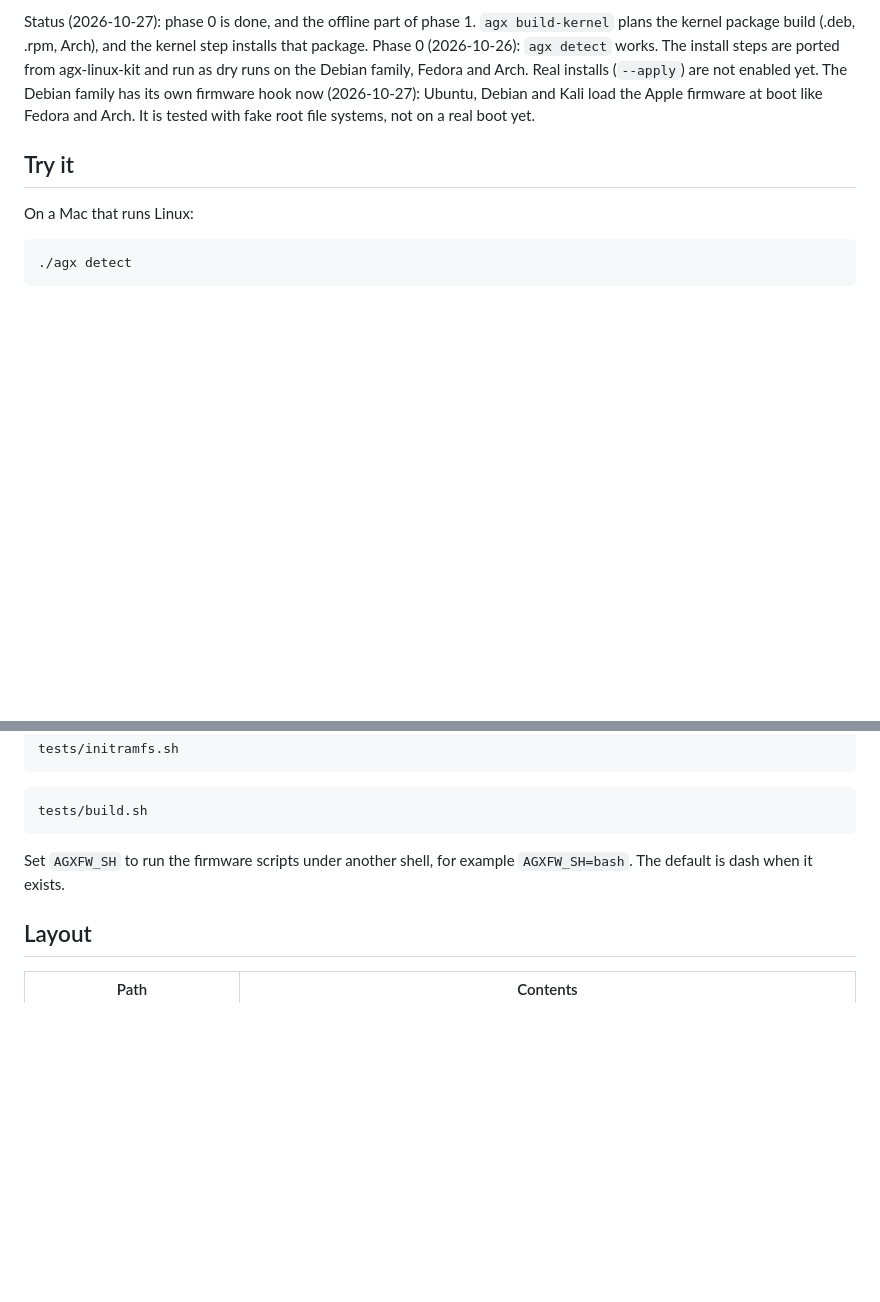
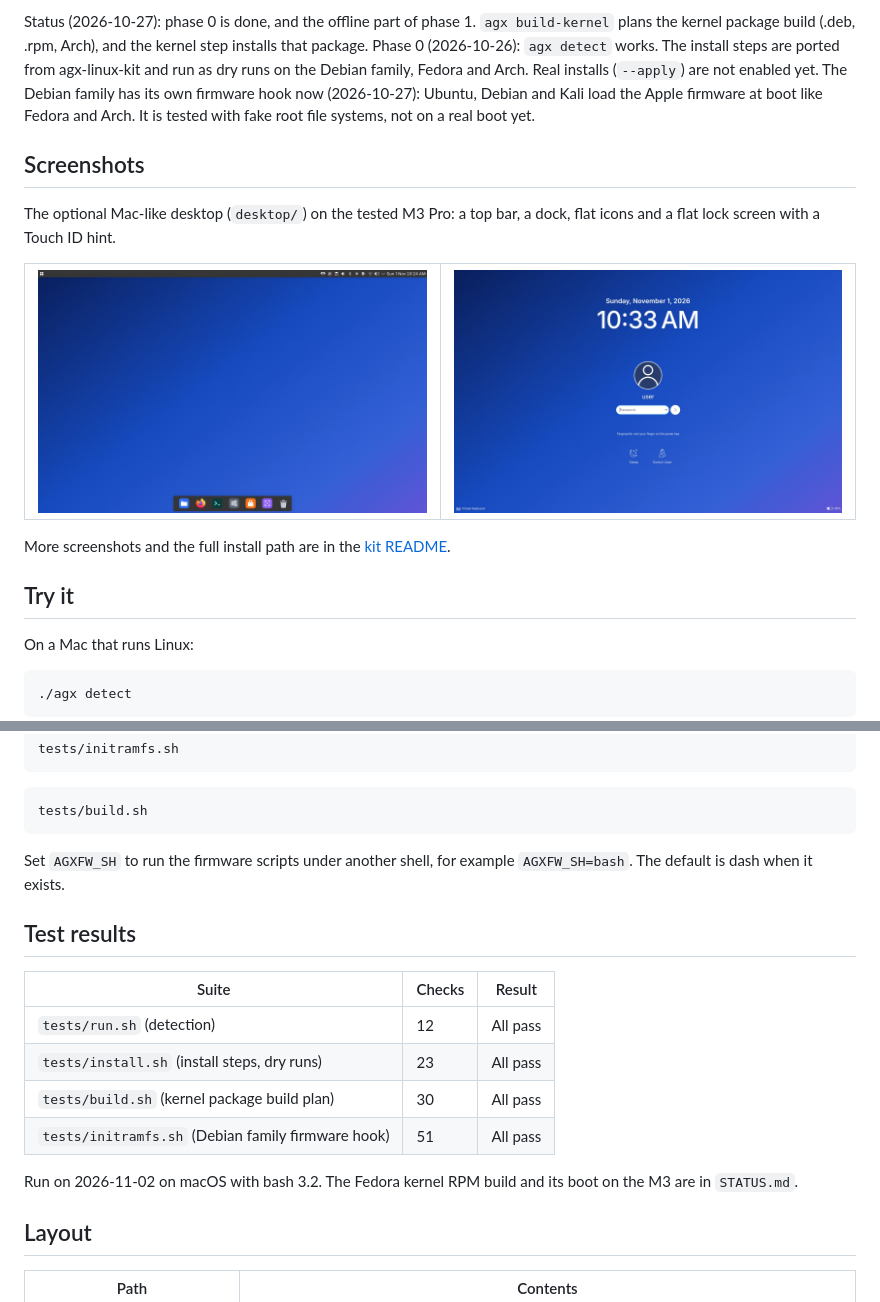
Before and after one commit to zainnobody/apple-silicon-linux-desktop, a Markdown page: README.md, 2 parts joined by grey strips. Rendered like a GitHub page; pictures changed too: docs/screenshots/desktop.jpg (added), docs/screenshots/lock-screen.jpg (added); blank space fills up the shorter version.

Commit message:
README: screenshots and test results

```diff
--- a/README.md
+++ b/README.md
@@ -9,6 +9,19 @@ Part of the [M3 Pro Asahi Linux kit](https://github.com/zainnobody/m3-pro-asahi-
 Apple silicon drivers for any Linux distro. One tool, `agx`, installs the boot parts, the kernel, the drivers, the GPU stack and an optional Mac-like desktop on Ubuntu, Debian, Kali, Fedora or Arch.
 
 Status (2026-10-27): phase 0 is done, and the offline part of phase 1. `agx build-kernel` plans the kernel package build (.deb, .rpm, Arch), and the kernel step installs that package. Phase 0 (2026-10-26): `agx detect` works. The install steps are ported from agx-linux-kit and run as dry runs on the Debian family, Fedora and Arch. Real installs (`--apply`) are not enabled yet. The Debian family has its own firmware hook now (2026-10-27): Ubuntu, Debian and Kali load the Apple firmware at boot like Fedora and Arch. It is tested with fake root file systems, not on a real boot yet.
+
+## Screenshots
+
+The optional Mac-like desktop (`desktop/`) on the tested M3 Pro: a top bar, a dock, flat icons and a flat lock screen with a Touch ID hint.
+
+<table>
+<tr>
+<td><img src="docs/screenshots/desktop.jpg" alt="KDE desktop with a top bar and a dock"></td>
+<td><img src="docs/screenshots/lock-screen.jpg" alt="Flat lock screen with a password field and a fingerprint hint"></td>
+</tr>
+</table>
+
+More screenshots and the full install path are in the [kit README](https://github.com/zainnobody/m3-pro-asahi-agx-kit#get-the-full-setup).
 
 ## Try it
 
@@ -58,6 +71,17 @@ tests/build.sh
 
 Set `AGXFW_SH` to run the firmware scripts under another shell, for example `AGXFW_SH=bash`. The default is dash when it exists.
 
+## Test results
+
+| Suite | Checks | Result |
+|---|---|---|
+| `tests/run.sh` (detection) | 12 | All pass |
+| `tests/install.sh` (install steps, dry runs) | 23 | All pass |
+| `tests/build.sh` (kernel package build plan) | 30 | All pass |
+| `tests/initramfs.sh` (Debian family firmware hook) | 51 | All pass |
+
+Run on 2026-11-02 on macOS with bash 3.2. The Fedora kernel RPM build and its boot on the M3 are in `STATUS.md`.
+
 ## Layout
 
 | Path | Contents |
```
